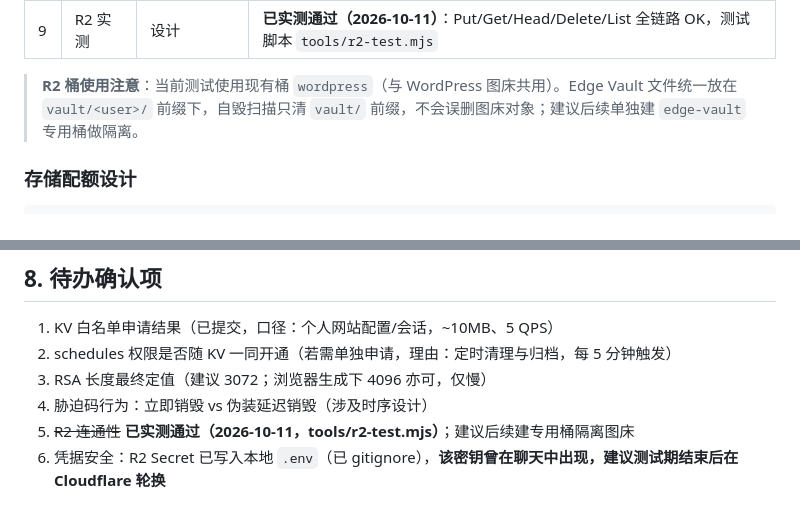
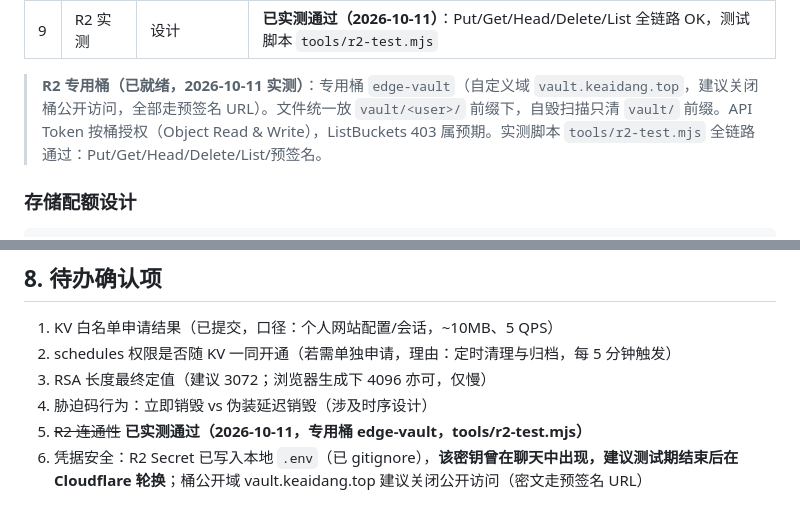
Before and after one commit to keaidang/edge-vault, a Markdown page: docs/方案确认-v2.md, 2 parts joined by grey strips. Rendered like a GitHub page.

Commit message:
R2 切换至专用桶 edge-vault（vault.keaidang.top），权限修复后全链路实测通过

```diff
--- a/docs/方案确认-v2.md
+++ b/docs/方案确认-v2.md
@@ -20,7 +20,7 @@
 | 8 | 国内访问速度 | R2 无国内节点 | **日常访问不碰 R2**：页面/笔记/列表全走 EdgeOne 国内边缘（KV/Blob）；仅文件上传/下载瞬间经预签名 URL 直连 R2，国内高速体验不受影响 |
 | 9 | R2 实测 | 设计 | **已实测通过（2026-10-11）**：Put/Get/Head/Delete/List 全链路 OK，测试脚本 `tools/r2-test.mjs` |
 
-> **R2 桶使用注意**：当前测试使用现有桶 `wordpress`（与 WordPress 图床共用）。Edge Vault 文件统一放在 `vault/<user>/` 前缀下，自毁扫描只清 `vault/` 前缀，不会误删图床对象；建议后续单独建 `edge-vault` 专用桶做隔离。
+> **R2 专用桶（已就绪，2026-10-11 实测）**：专用桶 `edge-vault`（自定义域 `vault.keaidang.top`，建议关闭桶公开访问，全部走预签名 URL）。文件统一放 `vault/<user>/` 前缀下，自毁扫描只清 `vault/` 前缀。API Token 按桶授权（Object Read & Write），ListBuckets 403 属预期。实测脚本 `tools/r2-test.mjs` 全链路通过：Put/Get/Head/Delete/List/预签名。
 
 ### 存储配额设计
 
@@ -172,5 +172,5 @@ POST /api/internal/archive   schedules 审计归档（仅内部 token）
 2. schedules 权限是否随 KV 一同开通（若需单独申请，理由：定时清理与归档，每 5 分钟触发）
 3. RSA 长度最终定值（建议 3072；浏览器生成下 4096 亦可，仅慢）
 4. 胁迫码行为：立即销毁 vs 伪装延迟销毁（涉及时序设计）
-5. ~~R2 连通性~~ **已实测通过（2026-10-11，tools/r2-test.mjs）**；建议后续建专用桶隔离图床
-6. 凭据安全：R2 Secret 已写入本地 `.env`（已 gitignore），**该密钥曾在聊天中出现，建议测试期结束后在 Cloudflare 轮换**
+5. ~~R2 连通性~~ **已实测通过（2026-10-11，专用桶 edge-vault，tools/r2-test.mjs）**
+6. 凭据安全：R2 Secret 已写入本地 `.env`（已 gitignore），**该密钥曾在聊天中出现，建议测试期结束后在 Cloudflare 轮换**；桶公开域 vault.keaidang.top 建议关闭公开访问（密文走预签名 URL）
```
